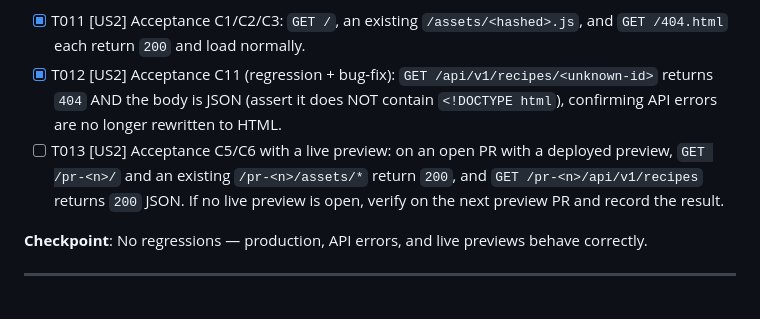
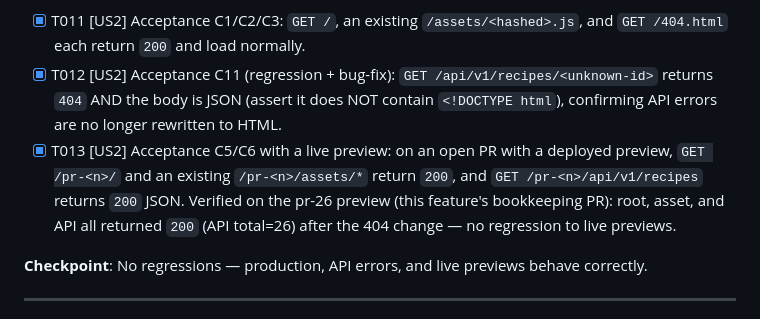
Before and after one commit to albertocastro63/cocktails, a Markdown page: specs/023-preview-teardown-404/tasks.md, the part around the change. Rendered like a GitHub page.

Commit message:
Confirm T013 (live preview 200) on pr-26 preview
Root, asset, and API all returned 200 (total=26) on the live pr-26 preview,
confirming the 404 change does not regress live previews.

Co-Authored-By: Claude Opus 4.8 <noreply@anthropic.com>

```diff
--- a/specs/023-preview-teardown-404/tasks.md
+++ b/specs/023-preview-teardown-404/tasks.md
@@ -60,7 +60,7 @@
 
 - [X] T011 [US2] Acceptance C1/C2/C3: `GET /`, an existing `/assets/<hashed>.js`, and `GET /404.html` each return `200` and load normally.
 - [X] T012 [US2] Acceptance C11 (regression + bug-fix): `GET /api/v1/recipes/<unknown-id>` returns `404` AND the body is JSON (assert it does NOT contain `<!DOCTYPE html`), confirming API errors are no longer rewritten to HTML.
-- [ ] T013 [US2] Acceptance C5/C6 with a live preview: on an open PR with a deployed preview, `GET /pr-<n>/` and an existing `/pr-<n>/assets/*` return `200`, and `GET /pr-<n>/api/v1/recipes` returns `200` JSON. If no live preview is open, verify on the next preview PR and record the result.
+- [X] T013 [US2] Acceptance C5/C6 with a live preview: on an open PR with a deployed preview, `GET /pr-<n>/` and an existing `/pr-<n>/assets/*` return `200`, and `GET /pr-<n>/api/v1/recipes` returns `200` JSON. Verified on the pr-26 preview (this feature's bookkeeping PR): root, asset, and API all returned `200` (API total=26) after the 404 change — no regression to live previews.
 
 **Checkpoint**: No regressions — production, API errors, and live previews behave correctly.
 
```
